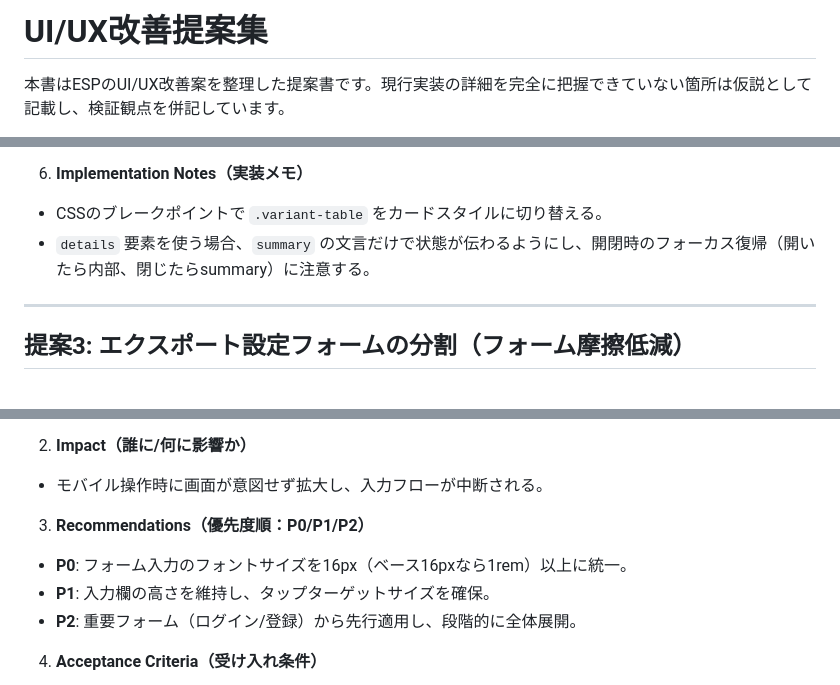
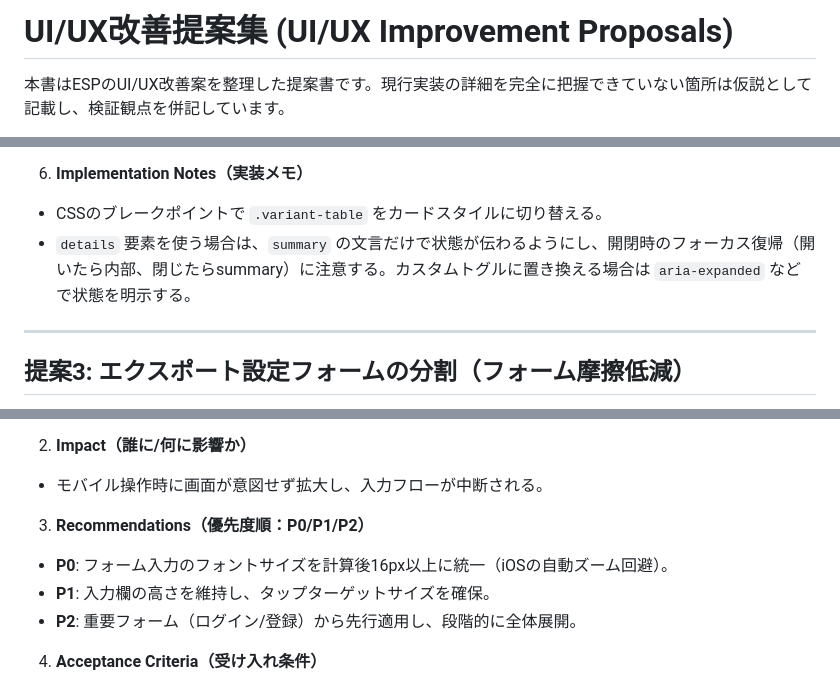
Before and after one commit to halc8312/ESP, a Markdown page: docs/ui_ux_improvement_proposals.md, 3 parts joined by grey strips. Rendered like a GitHub page.

Commit message:
Polish UX proposal doc language
Co-authored-by: halc8312 <177290497+halc8312@users.noreply.github.com>

```diff
--- a/docs/ui_ux_improvement_proposals.md
+++ b/docs/ui_ux_improvement_proposals.md
@@ -1,4 +1,4 @@
-# UI/UX改善提案集
+# UI/UX改善提案集 (UI/UX Improvement Proposals)
 
 本書はESPのUI/UX改善案を整理した提案書です。現行実装の詳細を完全に把握できていない箇所は仮説として記載し、検証観点を併記しています。
 
@@ -64,7 +64,7 @@
 
 6) **Implementation Notes（実装メモ）**
 - CSSのブレークポイントで `.variant-table` をカードスタイルに切り替える。
-- `details` 要素を使う場合、`summary` の文言だけで状態が伝わるようにし、開閉時のフォーカス復帰（開いたら内部、閉じたらsummary）に注意する。
+- `details` 要素を使う場合は、`summary` の文言だけで状態が伝わるようにし、開閉時のフォーカス復帰（開いたら内部、閉じたらsummary）に注意する。カスタムトグルに置き換える場合は `aria-expanded` などで状態を明示する。
 
 ---
 
@@ -109,7 +109,7 @@
 - モバイル操作時に画面が意図せず拡大し、入力フローが中断される。
 
 3) **Recommendations（優先度順：P0/P1/P2）**
-- **P0**: フォーム入力のフォントサイズを16px（ベース16pxなら1rem）以上に統一。
+- **P0**: フォーム入力のフォントサイズを計算後16px以上に統一（iOSの自動ズーム回避）。
 - **P1**: 入力欄の高さを維持し、タップターゲットサイズを確保。
 - **P2**: 重要フォーム（ログイン/登録）から先行適用し、段階的に全体展開。
 
```
Also changed, not shown: other parts of docs/ui_ux_improvement_proposals.md (+2 -2 lines).
